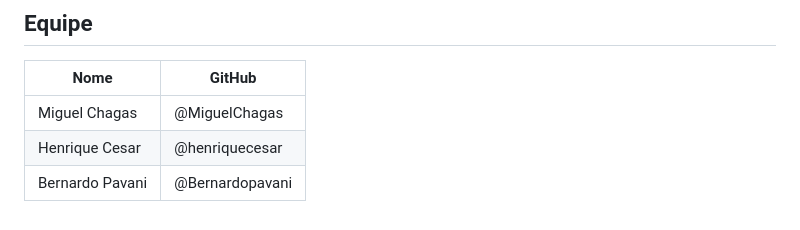
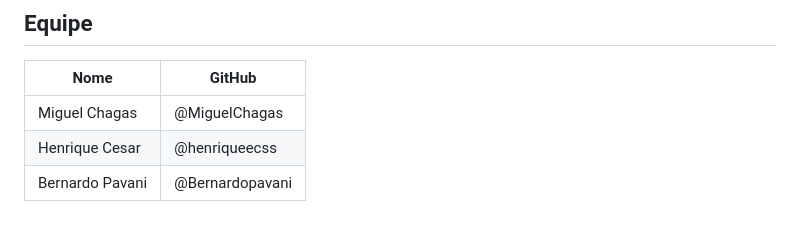
Before and after one commit to MiguelChagas/Trabalho-ProgWeb, a Markdown page: README.md, the part around the change. Rendered like a GitHub page.

```diff
--- a/README.md
+++ b/README.md
@@ -164,5 +164,5 @@ Define um teto de gastos por categoria em determinado mês.
 | Nome | GitHub |
 |------|--------|
 | Miguel Chagas | @MiguelChagas |
-| Henrique Cesar | @henriquecesar |
+| Henrique Cesar | @henriqueecss |
 | Bernardo Pavani | @Bernardopavani |
```
